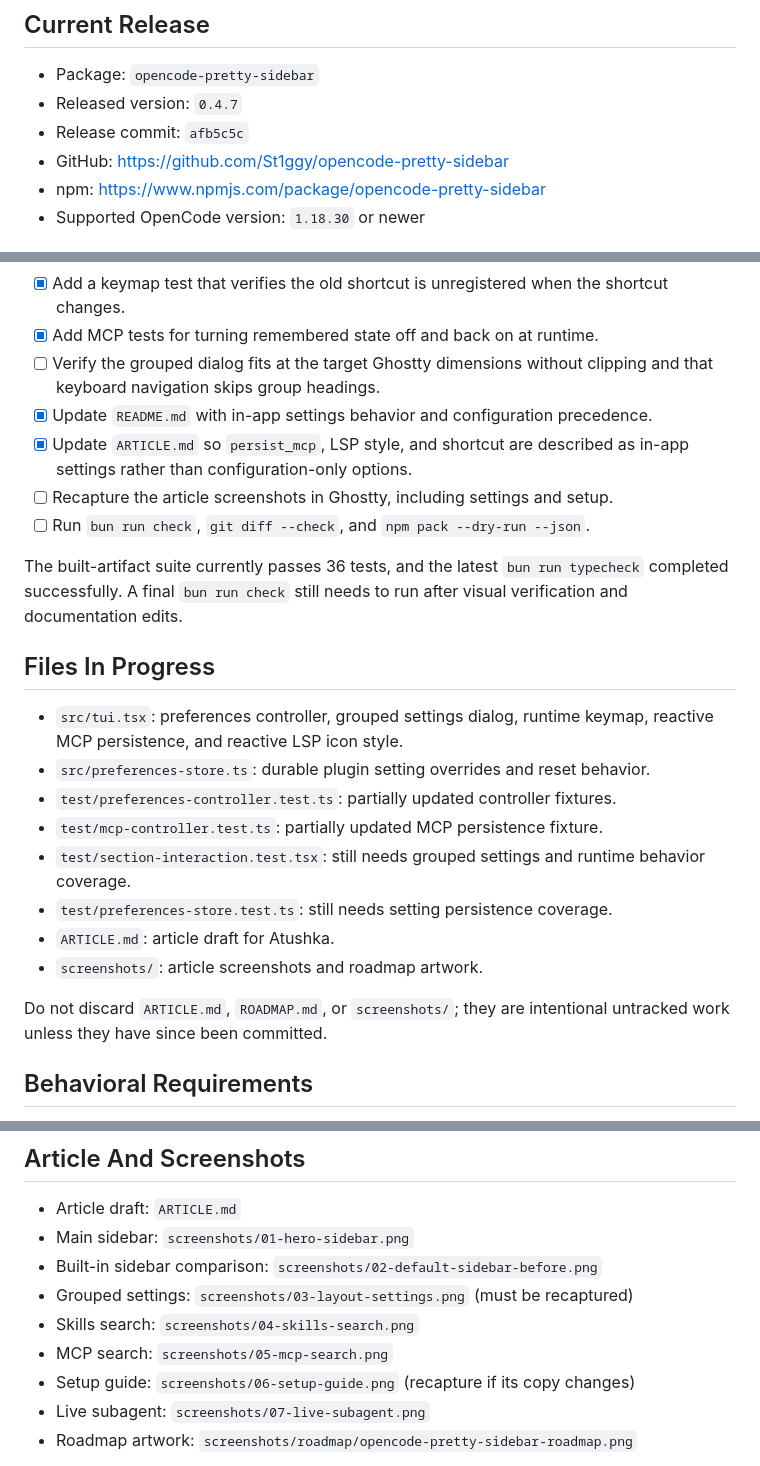
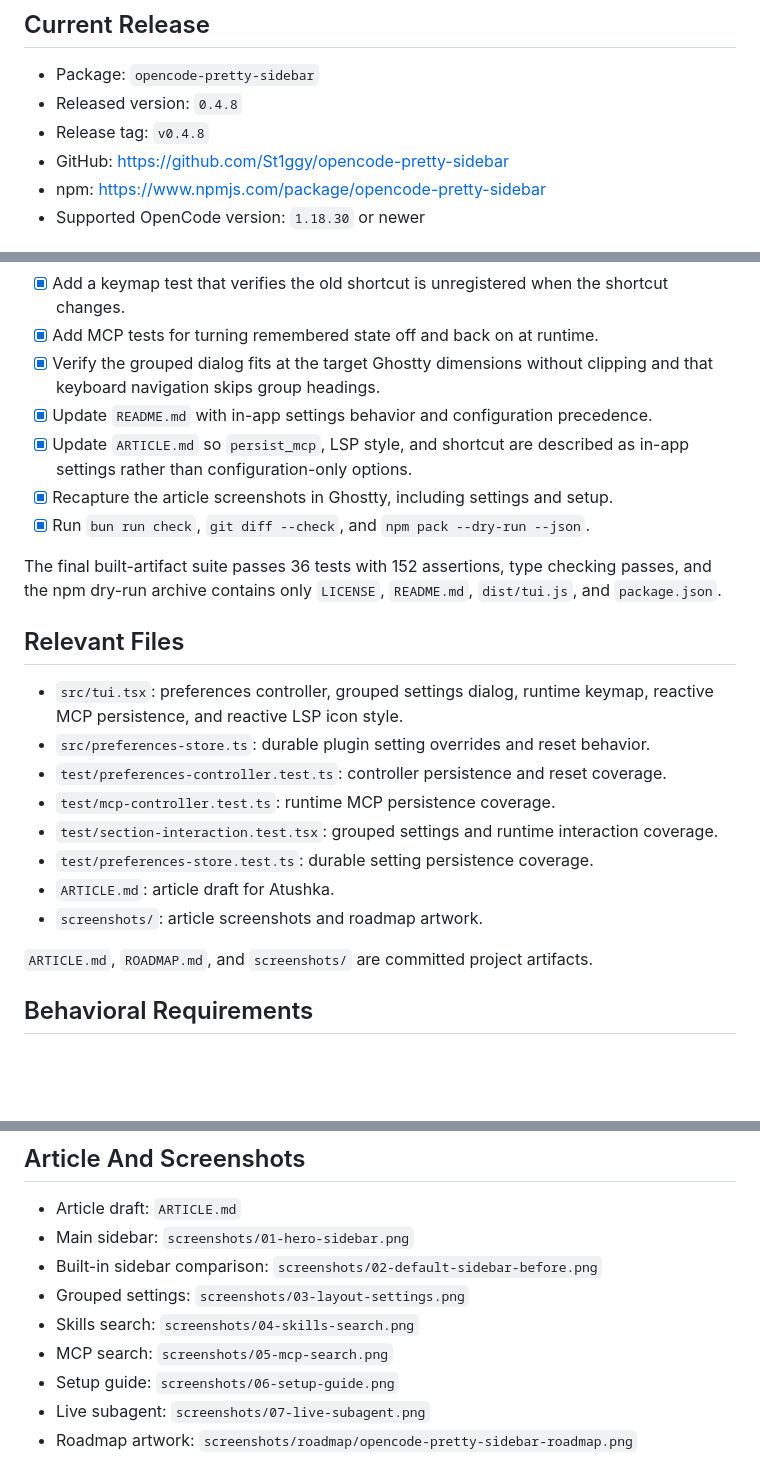
Before and after one commit to St1ggy/opencode-navigator, a Markdown page: dev-team-start-here.md, 3 parts joined by grey strips. Rendered like a GitHub page; blank space fills up the shorter version.

Commit message:
Prepare v0.4.8 release

```diff
--- a/dev-team-start-here.md
+++ b/dev-team-start-here.md
@@ -7,8 +7,8 @@ change in response to user feedback and public OpenCode TUI API capabilities.
 ## Current Release
 
 - Package: `opencode-pretty-sidebar`
-- Released version: `0.4.7`
-- Release commit: `afb5c5c`
+- Released version: `0.4.8`
+- Release tag: `v0.4.8`
 - GitHub: <https://github.com/St1ggy/opencode-pretty-sidebar>
 - npm: <https://www.npmjs.com/package/opencode-pretty-sidebar>
 - Supported OpenCode version: `1.18.30` or newer
@@ -44,33 +44,32 @@ must remove those overrides so future configuration changes are visible again.
 - [x] Add a keymap test that verifies the old shortcut is unregistered when the
   shortcut changes.
 - [x] Add MCP tests for turning remembered state off and back on at runtime.
-- [ ] Verify the grouped dialog fits at the target Ghostty dimensions without
+- [x] Verify the grouped dialog fits at the target Ghostty dimensions without
   clipping and that keyboard navigation skips group headings.
 - [x] Update `README.md` with in-app settings behavior and configuration precedence.
 - [x] Update `ARTICLE.md` so `persist_mcp`, LSP style, and shortcut are described as
   in-app settings rather than configuration-only options.
-- [ ] Recapture the article screenshots in Ghostty, including settings and setup.
-- [ ] Run `bun run check`, `git diff --check`, and `npm pack --dry-run --json`.
+- [x] Recapture the article screenshots in Ghostty, including settings and setup.
+- [x] Run `bun run check`, `git diff --check`, and `npm pack --dry-run --json`.
 
-The built-artifact suite currently passes 36 tests, and the latest
-`bun run typecheck` completed successfully. A final `bun run check` still needs
-to run after visual verification and documentation edits.
+The final built-artifact suite passes 36 tests with 152 assertions, type checking
+passes, and the npm dry-run archive contains only `LICENSE`, `README.md`,
+`dist/tui.js`, and `package.json`.
 
-## Files In Progress
+## Relevant Files
 
 - `src/tui.tsx`: preferences controller, grouped settings dialog, runtime keymap,
   reactive MCP persistence, and reactive LSP icon style.
 - `src/preferences-store.ts`: durable plugin setting overrides and reset behavior.
-- `test/preferences-controller.test.ts`: partially updated controller fixtures.
-- `test/mcp-controller.test.ts`: partially updated MCP persistence fixture.
-- `test/section-interaction.test.tsx`: still needs grouped settings and runtime
-  behavior coverage.
-- `test/preferences-store.test.ts`: still needs setting persistence coverage.
+- `test/preferences-controller.test.ts`: controller persistence and reset coverage.
+- `test/mcp-controller.test.ts`: runtime MCP persistence coverage.
+- `test/section-interaction.test.tsx`: grouped settings and runtime interaction
+  coverage.
+- `test/preferences-store.test.ts`: durable setting persistence coverage.
 - `ARTICLE.md`: article draft for Atushka.
 - `screenshots/`: article screenshots and roadmap artwork.
 
-Do not discard `ARTICLE.md`, `ROADMAP.md`, or `screenshots/`; they are intentional
-untracked work unless they have since been committed.
+`ARTICLE.md`, `ROADMAP.md`, and `screenshots/` are committed project artifacts.
 
 ## Behavioral Requirements
 
@@ -174,10 +173,10 @@ screenshot dimensions.
 - Article draft: `ARTICLE.md`
 - Main sidebar: `screenshots/01-hero-sidebar.png`
 - Built-in sidebar comparison: `screenshots/02-default-sidebar-before.png`
-- Grouped settings: `screenshots/03-layout-settings.png` (must be recaptured)
+- Grouped settings: `screenshots/03-layout-settings.png`
 - Skills search: `screenshots/04-skills-search.png`
 - MCP search: `screenshots/05-mcp-search.png`
-- Setup guide: `screenshots/06-setup-guide.png` (recapture if its copy changes)
+- Setup guide: `screenshots/06-setup-guide.png`
 - Live subagent: `screenshots/07-live-subagent.png`
 - Roadmap artwork: `screenshots/roadmap/opencode-pretty-sidebar-roadmap.png`
 
```
Also changed, not shown: ARTICLE.md (+1 -1 lines), screenshots/03-layout-settings.png, screenshots/06-setup-guide.png, 1 other file.
